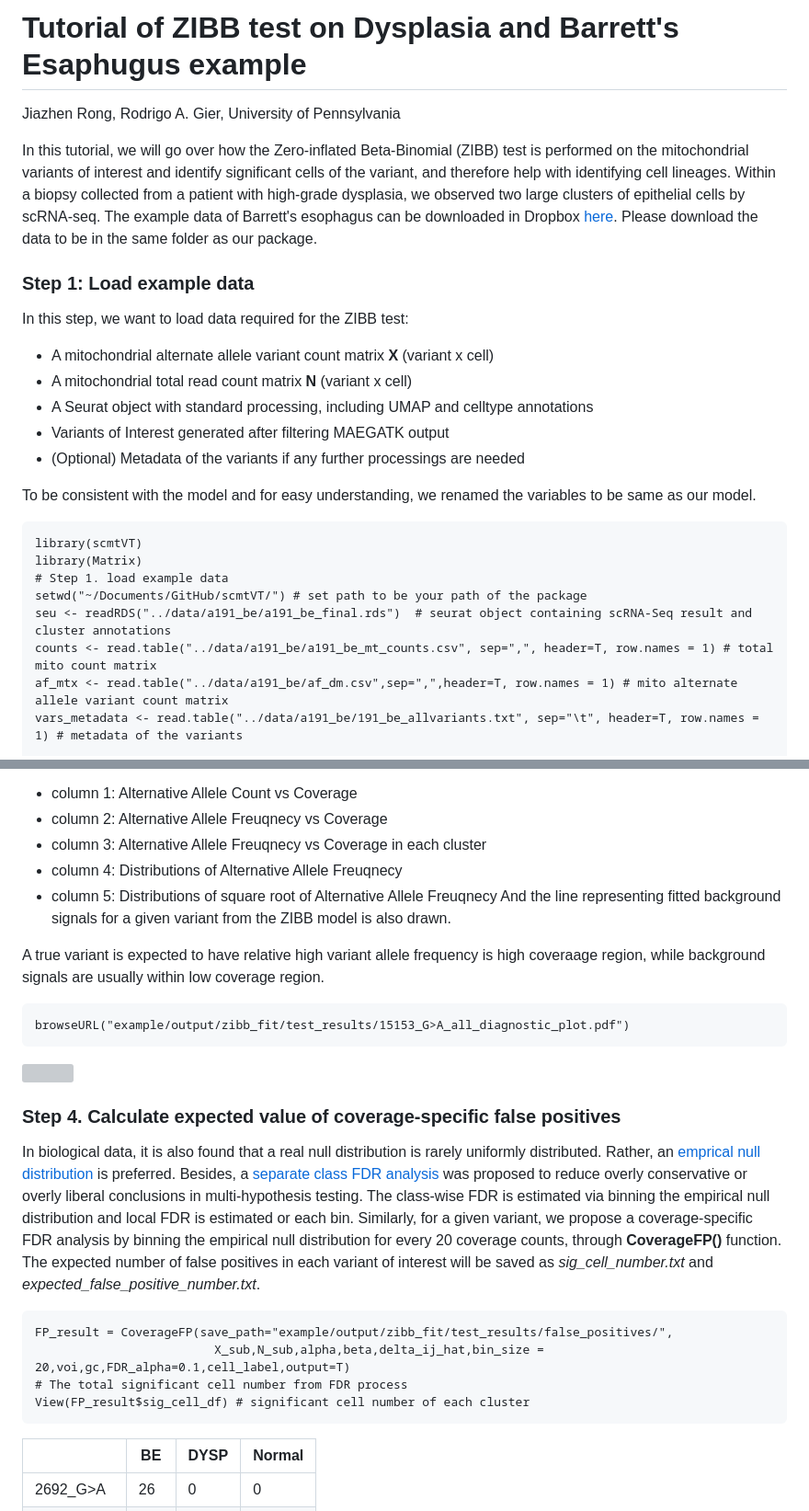
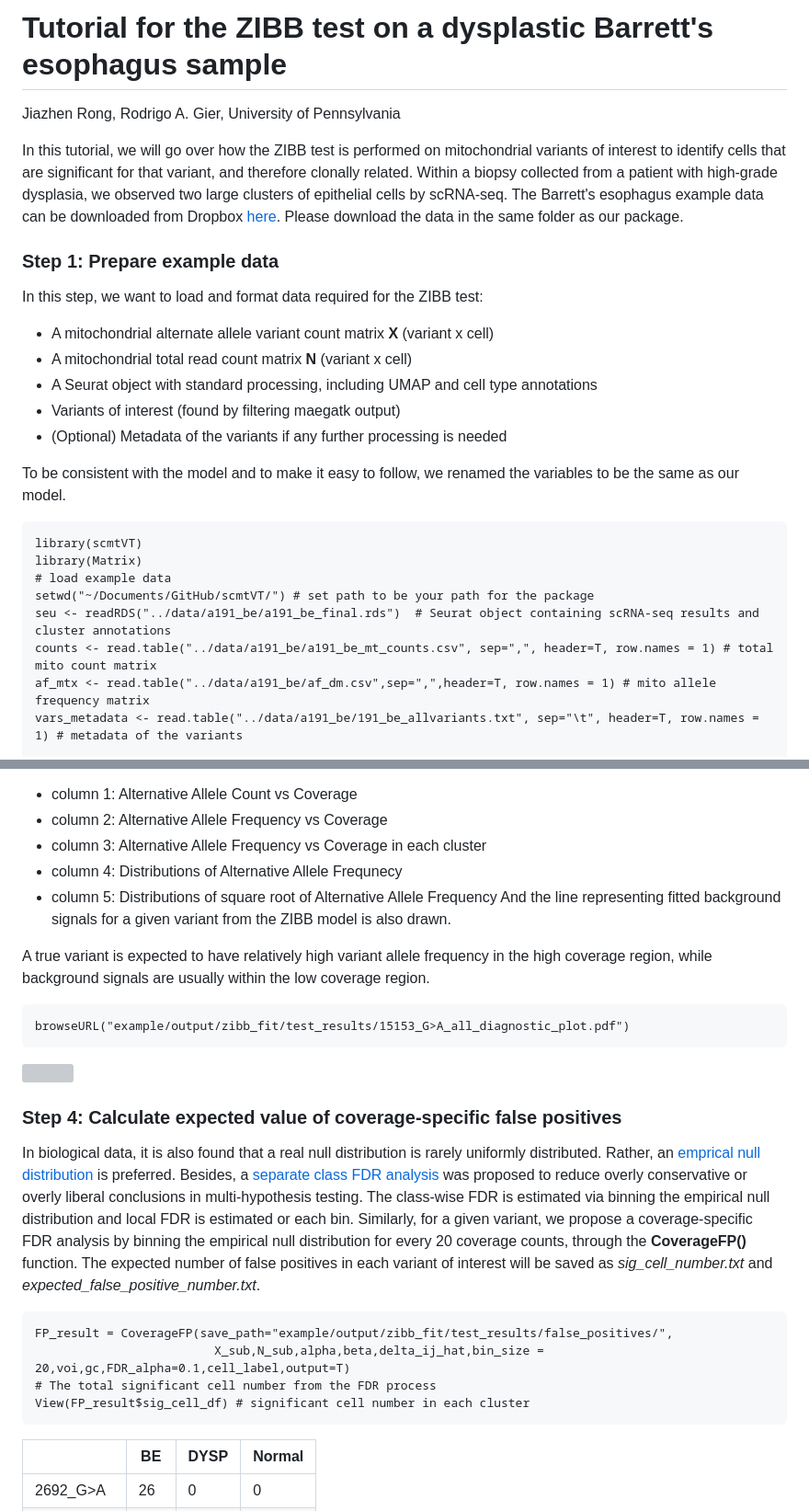
Before and after one commit to jiazhen-rong/scmtVT, a Markdown page: example/README.md, 2 parts joined by grey strips. Shown: that part at 92% size. Drawn GitHub-style; grey boxes are pictures that could not be loaded.

````diff
--- a/example/README.md
+++ b/example/README.md
@@ -1,30 +1,30 @@
 
-Tutorial of ZIBB test on Dysplasia and Barrett's Esaphugus example
+Tutorial for the ZIBB test on a dysplastic Barrett's esophagus sample
 ========================================
 Jiazhen Rong, Rodrigo A. Gier, University of Pennsylvania
 
 
-In this tutorial, we will go over how the Zero-inflated Beta-Binomial (ZIBB) test is performed on the mitochondrial variants of interest and identify significant cells of the variant, and therefore help with identifying cell lineages. Within a biopsy collected from a patient with high-grade dysplasia, we observed two large clusters of epithelial cells by scRNA-seq. The example data of Barrett's esophagus can be downloaded in Dropbox [here](https://www.dropbox.com/scl/fo/n8bsompncgsj1zwpprtnf/h?rlkey=k32wmueoqv6yzvgfrwcumovd4&dl=0). Please download the data to be in the same folder as our package.
+In this tutorial, we will go over how the ZIBB test is performed on mitochondrial variants of interest to identify cells that are significant for that variant, and therefore clonally related. Within a biopsy collected from a patient with high-grade dysplasia, we observed two large clusters of epithelial cells by scRNA-seq. The Barrett's esophagus example data can be downloaded from Dropbox [here](https://www.dropbox.com/scl/fo/n8bsompncgsj1zwpprtnf/h?rlkey=k32wmueoqv6yzvgfrwcumovd4&dl=0). Please download the data in the same folder as our package.
 
-### Step 1: Load example data
-In this step, we want to load data required for the ZIBB test:
+### Step 1: Prepare example data
+In this step, we want to load and format data required for the ZIBB test:
 
  - A mitochondrial alternate allele variant count matrix **X** (variant x cell)
  - A mitochondrial total read count matrix **N** (variant x cell)
- - A Seurat object with standard processing, including UMAP and celltype annotations
- - Variants of Interest generated after filtering MAEGATK output
- - (Optional) Metadata of the variants if any further processings are needed
+ - A Seurat object with standard processing, including UMAP and cell type annotations
+ - Variants of interest (found by filtering maegatk output)
+ - (Optional) Metadata of the variants if any further processing is needed
 
-To be consistent with the model and for easy understanding, we renamed the variables to be same as our model.
+To be consistent with the model and to make it easy to follow, we renamed the variables to be the same as our model.
 
 ```
 library(scmtVT)
 library(Matrix)
-# Step 1. load example data
-setwd("~/Documents/GitHub/scmtVT/") # set path to be your path of the package
-seu <- readRDS("../data/a191_be/a191_be_final.rds")  # seurat object containing scRNA-Seq result and cluster annotations
+# load example data
+setwd("~/Documents/GitHub/scmtVT/") # set path to be your path for the package
+seu <- readRDS("../data/a191_be/a191_be_final.rds")  # Seurat object containing scRNA-seq results and cluster annotations
 counts <- read.table("../data/a191_be/a191_be_mt_counts.csv", sep=",", header=T, row.names = 1) # total mito count matrix
-af_mtx <- read.table("../data/a191_be/af_dm.csv",sep=",",header=T, row.names = 1) # mito alternate allele variant count matrix
+af_mtx <- read.table("../data/a191_be/af_dm.csv",sep=",",header=T, row.names = 1) # mito allele frequency matrix
 vars_metadata <- read.table("../data/a191_be/191_be_allvariants.txt", sep="\t", header=T, row.names = 1) # metadata of the variants
 
 # formatting data for ZIBB model
@@ -138,28 +138,28 @@ browseURL("example/output/zibb_fit/test_results/15153_G>A_significant_cells_UMAP
 
 The function also generates corresponding diagnostic plots, where
  - column 1: Alternative Allele Count vs Coverage
- - column 2: Alternative Allele Freuqnecy vs Coverage
- - column 3: Alternative Allele Freuqnecy vs Coverage in each cluster
- - column 4: Distributions of Alternative Allele Freuqnecy
- - column 5: Distributions of square root of Alternative Allele Freuqnecy
+ - column 2: Alternative Allele Frequency vs Coverage
+ - column 3: Alternative Allele Frequency vs Coverage in each cluster
+ - column 4: Distributions of Alternative Allele Frequnecy
+ - column 5: Distributions of square root of Alternative Allele Frequency
 And the line representing fitted background signals for a given variant from the ZIBB model is also drawn.
 
-A true variant is expected to have relative high variant allele frequency is high coveraage region, while background signals are usually within low coverage region.
+A true variant is expected to have relatively high variant allele frequency in the high coverage region, while background signals are usually within the low coverage region.
 ```
 browseURL("example/output/zibb_fit/test_results/15153_G>A_all_diagnostic_plot.pdf")
 ```
 
 <img src="output/zibb_fit/test_results/15153_G>A_all_diagnostic_plot.png" width="1200">
 
-### Step 4. Calculate expected value of coverage-specific false positives
+### Step 4: Calculate expected value of coverage-specific false positives
 
-In biological data, it is also found that a real null distribution is rarely uniformly distributed. Rather, an [emprical null distribution](https://www.jstor.org/stable/27590356) is preferred. Besides, a [separate class FDR analysis](https://projecteuclid.org/journals/annals-of-applied-statistics/volume-2/issue-1/Simultaneous-inference-When-should-hypothesis-testing-problems-be-combined/10.1214/07-AOAS141.full) was proposed to reduce overly conservative or overly liberal conclusions in multi-hypothesis testing. The class-wise FDR is estimated via binning the empirical null distribution and local FDR is estimated or each bin. Similarly, for a given variant, we propose a coverage-specific FDR analysis by binning the empirical null distribution for every 20 coverage counts, through **CoverageFP()** function. The expected number of false positives in each variant of interest will be saved as *sig_cell_number.txt* and *expected_false_positive_number.txt*.
+In biological data, it is also found that a real null distribution is rarely uniformly distributed. Rather, an [emprical null distribution](https://www.jstor.org/stable/27590356) is preferred. Besides, a [separate class FDR analysis](https://projecteuclid.org/journals/annals-of-applied-statistics/volume-2/issue-1/Simultaneous-inference-When-should-hypothesis-testing-problems-be-combined/10.1214/07-AOAS141.full) was proposed to reduce overly conservative or overly liberal conclusions in multi-hypothesis testing. The class-wise FDR is estimated via binning the empirical null distribution and local FDR is estimated or each bin. Similarly, for a given variant, we propose a coverage-specific FDR analysis by binning the empirical null distribution for every 20 coverage counts, through the **CoverageFP()** function. The expected number of false positives in each variant of interest will be saved as *sig_cell_number.txt* and *expected_false_positive_number.txt*.
 
 ```
 FP_result = CoverageFP(save_path="example/output/zibb_fit/test_results/false_positives/",
                          X_sub,N_sub,alpha,beta,delta_ij_hat,bin_size = 20,voi,gc,FDR_alpha=0.1,cell_label,output=T)
-# The total significant cell number from FDR process
-View(FP_result$sig_cell_df) # significant cell number of each cluster
+# The total significant cell number from the FDR process
+View(FP_result$sig_cell_df) # significant cell number in each cluster
 ```
 
 ||BE|DYSP|Normal|
````
Also changed, not shown: other parts of example/README.md (+14 -14 lines).
